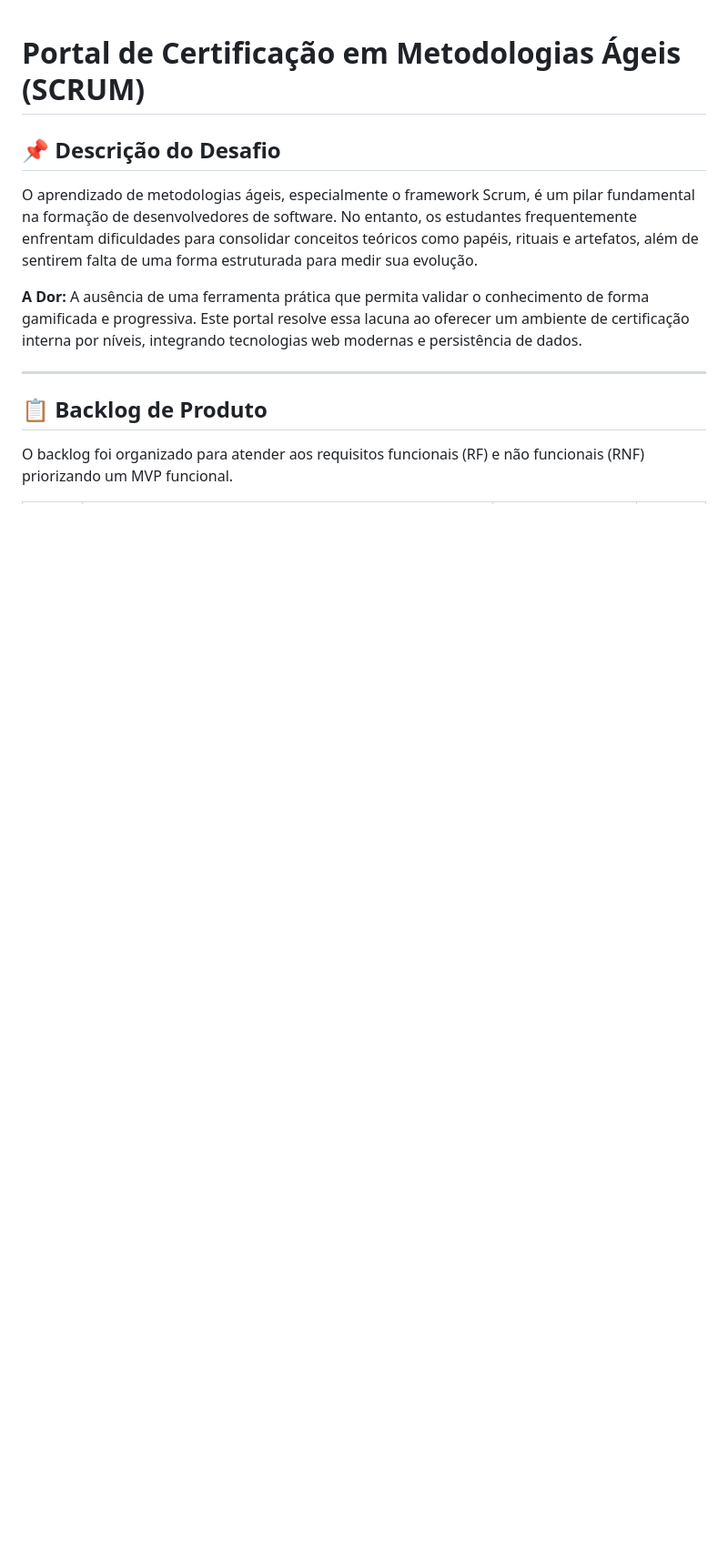
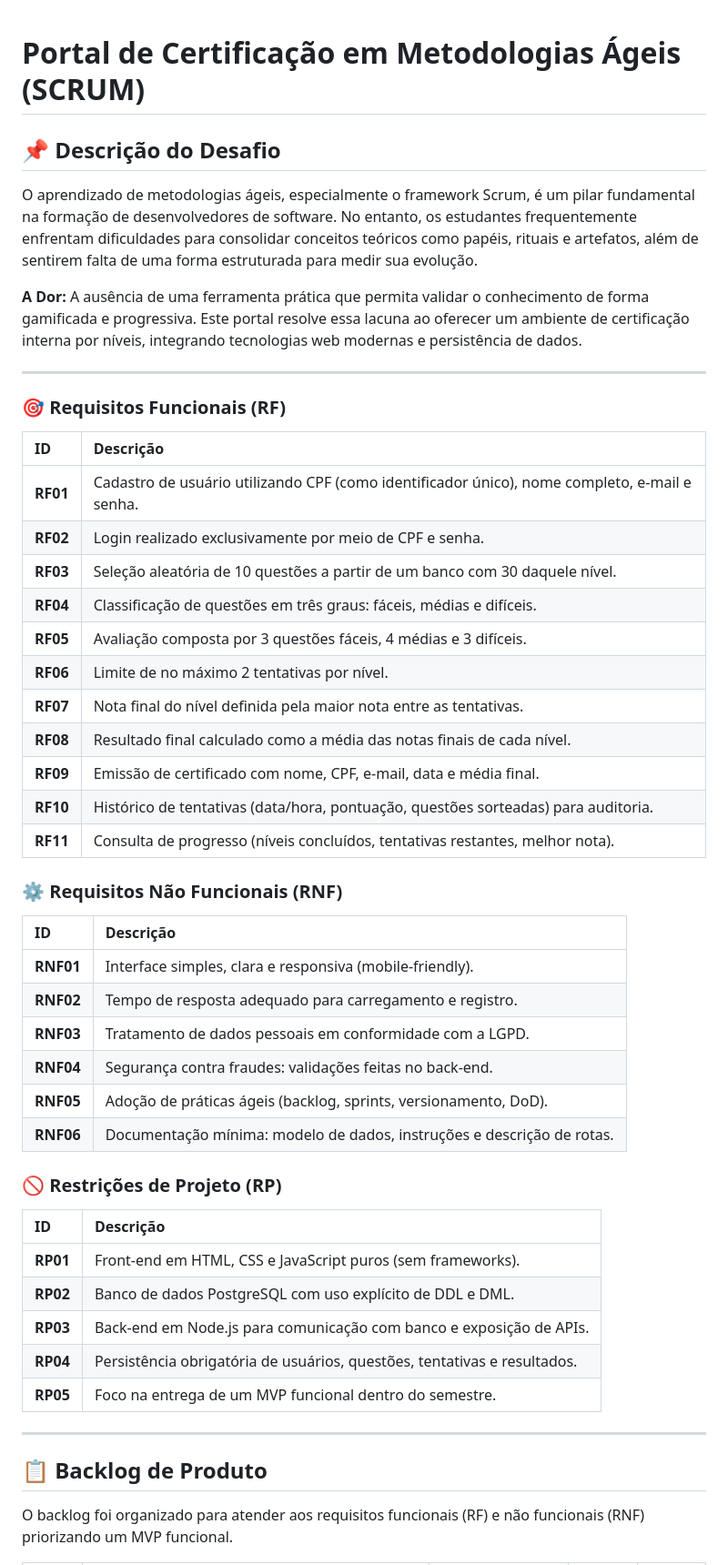
Before and after one commit to TeamStacked/PortalScrum, a Markdown page: README.md, the part around one of its changes. Shown at 91% size. Rendered like a GitHub page; blank space fills up the shorter version.

Commit message:
docs (#20): expand functional and non-functional requirements in README

```diff
--- a/README.md
+++ b/README.md
@@ -8,6 +8,45 @@ O aprendizado de metodologias ágeis, especialmente o framework Scrum, é um pil
 
 ---
 
+### 🎯 Requisitos Funcionais (RF)
+
+| ID                              | Descrição                                                                                     |
+| :------------------------------ | :-------------------------------------------------------------------------------------------- |
+| <span id="rf01">**RF01**</span> | Cadastro de usuário utilizando CPF (como identificador único), nome completo, e-mail e senha. |
+| <span id="rf02">**RF02**</span> | Login realizado exclusivamente por meio de CPF e senha.                                       |
+| <span id="rf03">**RF03**</span> | Seleção aleatória de 10 questões a partir de um banco com 30 daquele nível.                   |
+| <span id="rf04">**RF04**</span> | Classificação de questões em três graus: fáceis, médias e difíceis.                           |
+| <span id="rf05">**RF05**</span> | Avaliação composta por 3 questões fáceis, 4 médias e 3 difíceis.                              |
+| <span id="rf06">**RF06**</span> | Limite de no máximo 2 tentativas por nível.                                                   |
+| <span id="rf07">**RF07**</span> | Nota final do nível definida pela maior nota entre as tentativas.                             |
+| <span id="rf08">**RF08**</span> | Resultado final calculado como a média das notas finais de cada nível.                        |
+| <span id="rf09">**RF09**</span> | Emissão de certificado com nome, CPF, e-mail, data e média final.                             |
+| <span id="rf10">**RF10**</span> | Histórico de tentativas (data/hora, pontuação, questões sorteadas) para auditoria.            |
+| <span id="rf11">**RF11**</span> | Consulta de progresso (níveis concluídos, tentativas restantes, melhor nota).                 |
+
+### ⚙️ Requisitos Não Funcionais (RNF)
+
+| ID                                | Descrição                                                              |
+| :-------------------------------- | :--------------------------------------------------------------------- |
+| <span id="rnf01">**RNF01**</span> | Interface simples, clara e responsiva (mobile-friendly).               |
+| <span id="rnf02">**RNF02**</span> | Tempo de resposta adequado para carregamento e registro.               |
+| <span id="rnf03">**RNF03**</span> | Tratamento de dados pessoais em conformidade com a LGPD.               |
+| <span id="rnf04">**RNF04**</span> | Segurança contra fraudes: validações feitas no back-end.               |
+| <span id="rnf05">**RNF05**</span> | Adoção de práticas ágeis (backlog, sprints, versionamento, DoD).       |
+| <span id="rnf06">**RNF06**</span> | Documentação mínima: modelo de dados, instruções e descrição de rotas. |
+
+### 🚫 Restrições de Projeto (RP)
+
+| ID                              | Descrição                                                                |
+| :------------------------------ | :----------------------------------------------------------------------- |
+| <span id="rp01">**RP01**</span> | Front-end em HTML, CSS e JavaScript puros (sem frameworks).              |
+| <span id="rp02">**RP02**</span> | Banco de dados PostgreSQL com uso explícito de DDL e DML.                |
+| <span id="rp03">**RP03**</span> | Back-end em Node.js para comunicação com banco e exposição de APIs.      |
+| <span id="rp04">**RP04**</span> | Persistência obrigatória de usuários, questões, tentativas e resultados. |
+| <span id="rp05">**RP05**</span> | Foco na entrega de um MVP funcional dentro do semestre.                  |
+
+---
+
 ## 📋 Backlog de Produto
 
 O backlog foi organizado para atender aos requisitos funcionais (RF) e não funcionais (RNF) priorizando um MVP funcional.
```
Also changed, not shown: other parts of README.md (+16 -15 lines).
